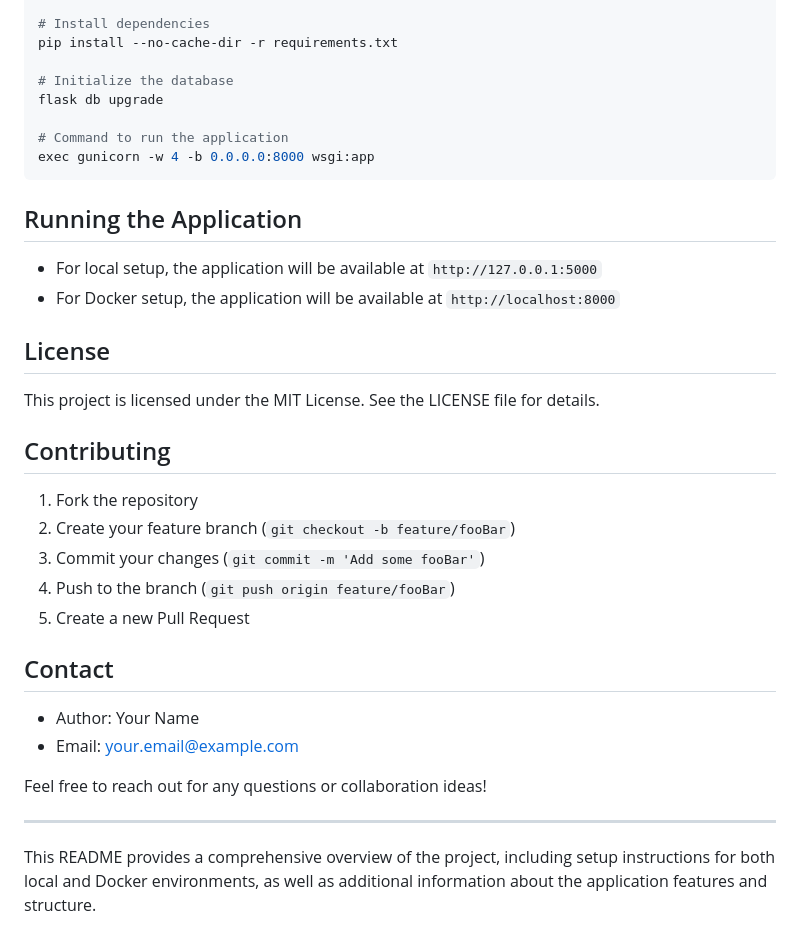
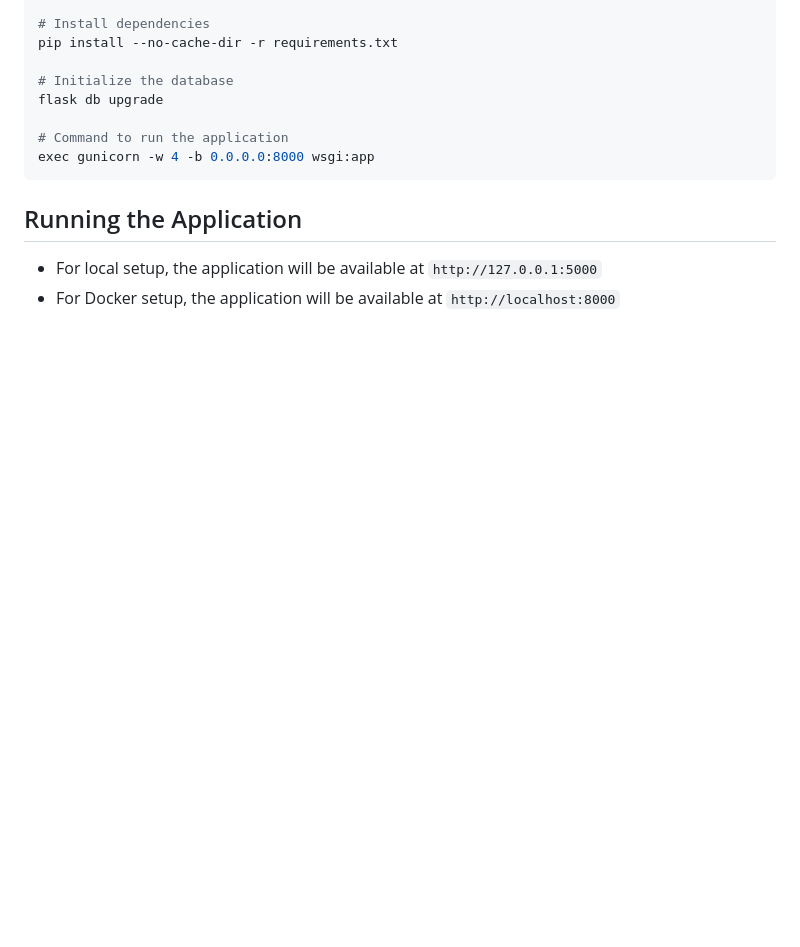
Before and after one commit to Kaushikdey647/IITBBS-BLOG, a Markdown page: README.md, the part around the change printed below. Rendered like a GitHub page; blank space fills up the shorter version.

```diff
--- a/README.md
+++ b/README.md
@@ -144,26 +142,3 @@ exec gunicorn -w 4 -b 0.0.0.0:8000 wsgi:app
 
 - For local setup, the application will be available at `http://127.0.0.1:5000`
 - For Docker setup, the application will be available at `http://localhost:8000`
-
-## License
-
-This project is licensed under the MIT License. See the LICENSE file for details.
-
-## Contributing
-
-1. Fork the repository
-2. Create your feature branch (`git checkout -b feature/fooBar`)
-3. Commit your changes (`git commit -m 'Add some fooBar'`)
-4. Push to the branch (`git push origin feature/fooBar`)
-5. Create a new Pull Request
-
-## Contact
-
-- Author: Your Name
-- Email: your.email@example.com
-
-Feel free to reach out for any questions or collaboration ideas!
-
----
-
-This README provides a comprehensive overview of the project, including setup instructions for both local and Docker environments, as well as additional information about the application features and structure.
```
Also changed, not shown: other parts of README.md (+0 -2 lines).
